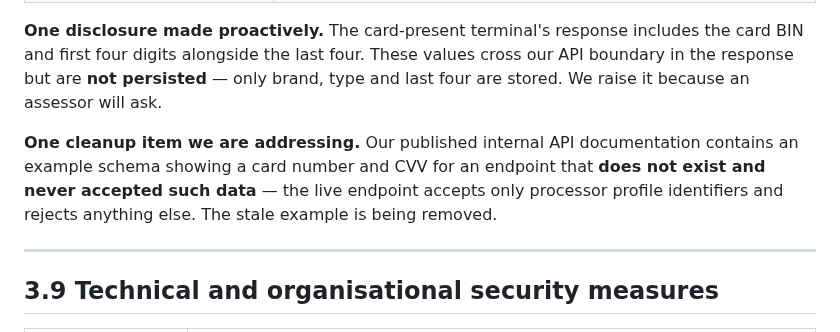
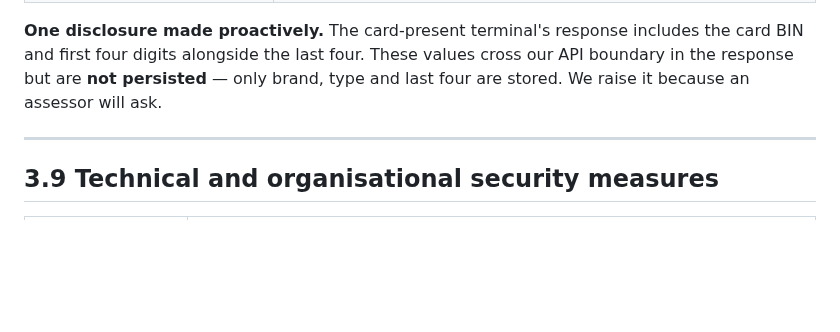
Before and after one commit to hpadilla16/RideFleetManagement, a Markdown page: doc/tl-international-ddq-response-2026-08-22.md, the part around the change. GitHub-like rendering; blank space fills up the shorter version.

Commit message:
doc(tl-ddq): drop the stale API-docs cleanup paragraph (work completed 2026-08-22)
The card-number/CVV example schema was already removed from the OpenAPI spec on
2026-08-22 (CardOnFilePayload now accepts only the Authorize.Net profile ids with
additionalProperties:false). The paragraph described in-progress work that no
longer exists, so it is dropped; the genuine current disclosure (the card-present
terminal returning BIN+first4 without persisting it) stays.

Co-Authored-By: Claude Opus 4.8 <noreply@anthropic.com>

```diff
--- a/doc/tl-international-ddq-response-2026-08-22.md
+++ b/doc/tl-international-ddq-response-2026-08-22.md
@@ -309,11 +309,6 @@ first four digits alongside the last four. These values cross our API boundary i
 are **not persisted** — only brand, type and last four are stored. We raise it because an assessor
 will ask.
 
-**One cleanup item we are addressing.** Our published internal API documentation contains an
-example schema showing a card number and CVV for an endpoint that **does not exist and never
-accepted such data** — the live endpoint accepts only processor profile identifiers and rejects
-anything else. The stale example is being removed.
-
 ---
 
 ## 3.9 Technical and organisational security measures
```
